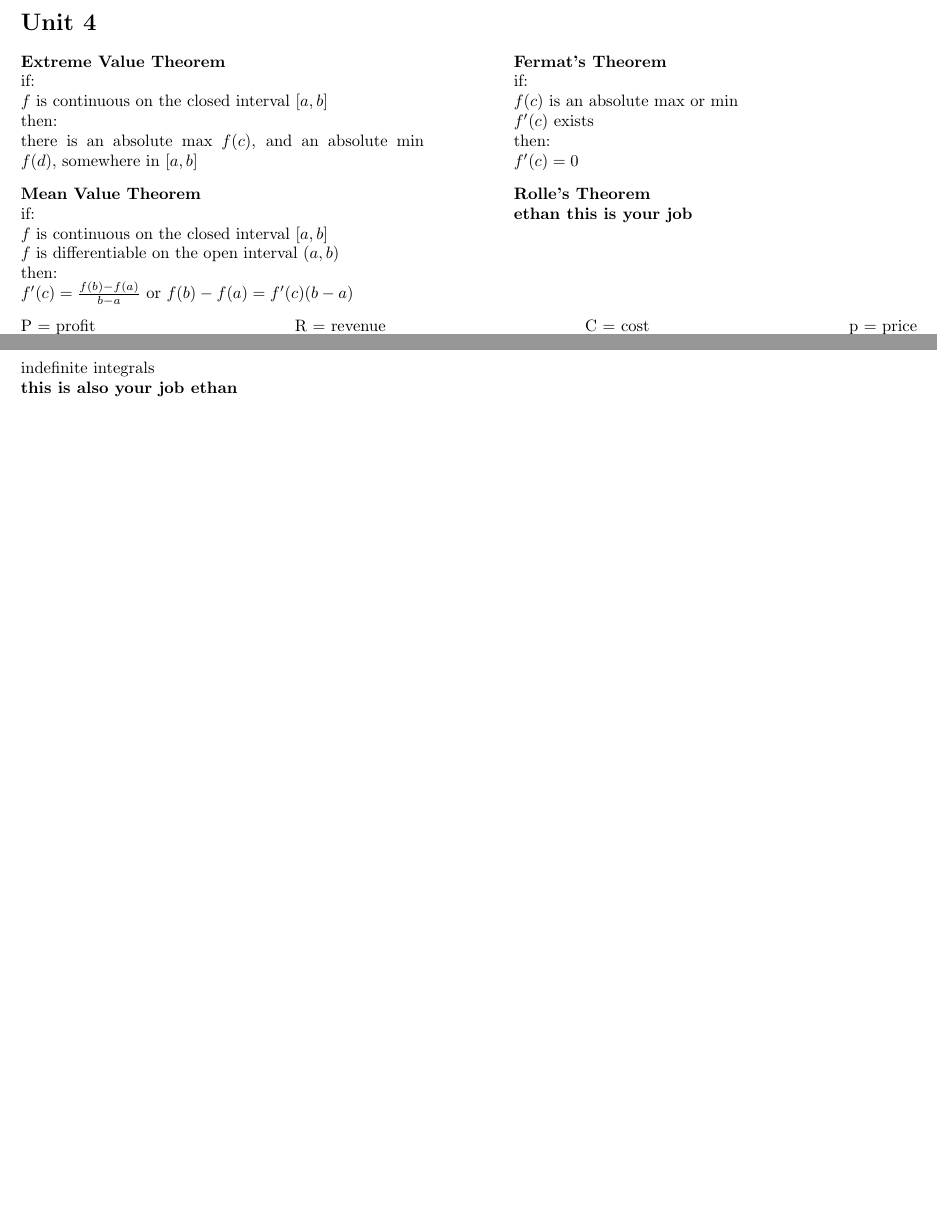
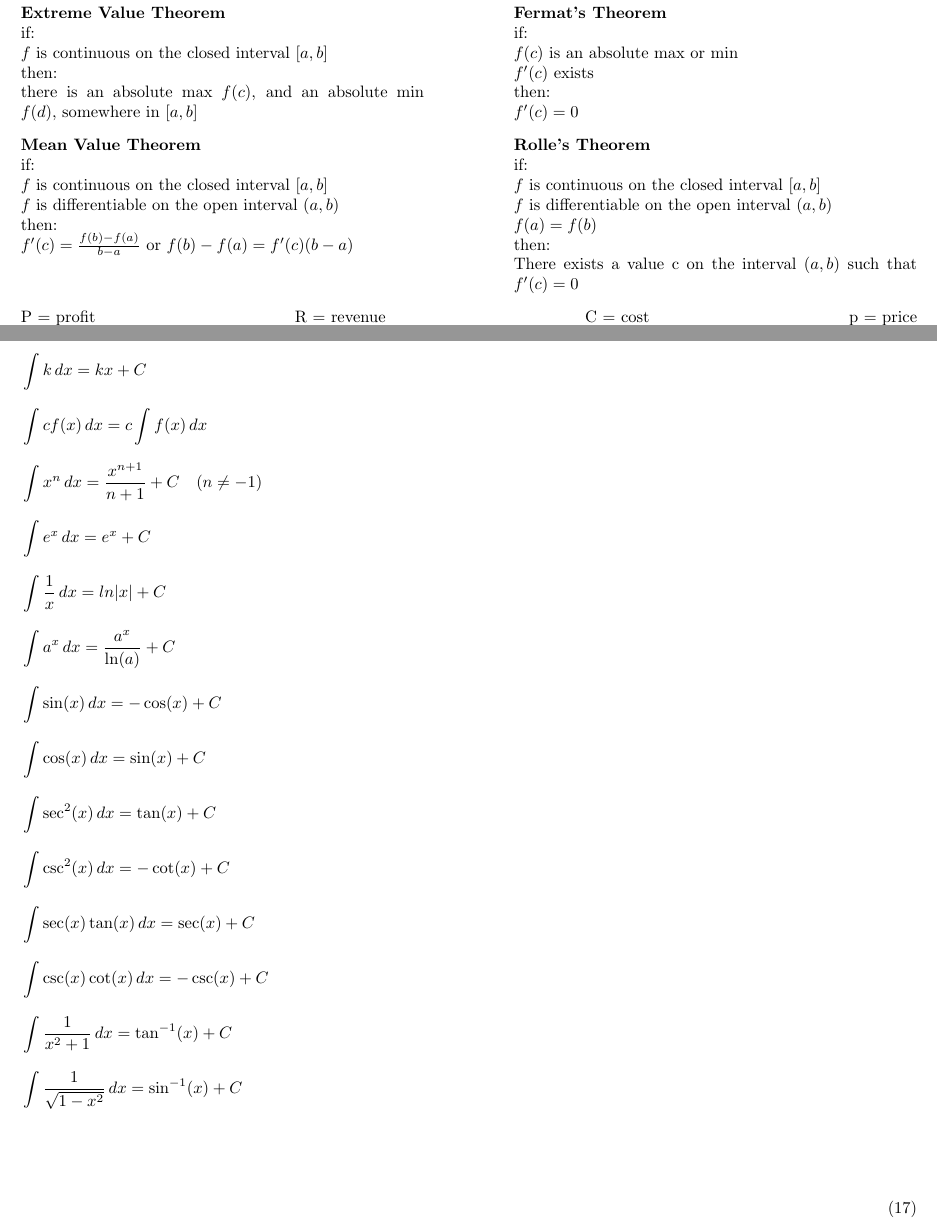
Before and after one commit to Glg99/Math-Study-Sheets, a LaTeX document (main.tex): two parts of pages 1 and 2 of 2 before the commit and two parts of pages 2 and 4 of 4 after it, joined at a grey line, cut at the place of the change, the shorter picture padded with empty space. Compiled offline with pdfLaTeX.

Commit message:
Add files via upload

```diff
--- a/main.tex
+++ b/main.tex
@@ -4,6 +4,9 @@
 \usepackage{layout}
 \usepackage{blindtext}
 \usepackage[letterpaper, total={7.5in, 10in}]{geometry}
+\newcounter{equationCustom}
+\renewcommand{\theequationCustom}{\text{\Roman{equationCustom}})\quad}
+\newcommand{\cellnum}{\refstepcounter{equationCustom}{\theequationCustom}}
 
 \title{Math Study Sheets}
 \author{Gabriel Garcia, Ethan Woolard}
@@ -71,7 +73,12 @@
 \hfill
 \begin{minipage}[t]{0.45\linewidth}
     \textbf{Rolle's Theorem} \\
-    \textbf{ethan this is your job} \\
+    if: \\
+    $f$ is continuous on the closed interval $[a, b]$ \\
+    $f$ is differentiable on the open interval $(a, b)$ \\
+    $f(a) = f(b)$ \\
+    then: \\
+    There exists a value c on the interval $(a, b)$ such that $f'(c) = 0$ \\
 \end{minipage}
 \newline
 P = profit  \hfill  R = revenue  \hfill  C = cost  \hfill  p = price
@@ -114,8 +121,28 @@ Fundamental Theorem of Calculus, extended \\
     %                 the notes packet says k(x)
     \frac{d}{dx} \int_{h(x)}^{g(x)} f(t)dt = f(g(x))\cdot g'(x) - f(h(x))\cdot h'(x) = \frac{d}{dx} [F(g(x)-F(h(x))]
 \end{equation*}
-indefinite integrals \\
-\textbf{this is also your job ethan} \\
+indefinite integrals: Do NOT forget the plus C \\
+{\setlength{\jot}{10pt}
+\begin{flalign*}
+    &\int k \,dx = kx + C & \\
+    &\int cf(x) \,dx = c\int f(x) \,dx & \\
+    &\int x^n \,dx = \frac{x^{n+1}}{n+1} + C \quad (n \neq -1) & \\
+    &\int e^x \,dx = e^x + C & \\
+    &\int \frac{1}{x} \,dx = ln|x| + C & \\
+    &\int a^x \,dx = \frac{a^x}{\ln(a)} + C & \\
+    &\int \sin(x) \,dx = -\cos(x) + C & \\
+    &\int \cos(x) \,dx = \sin(x) + C & \\
+    &\int \sec^2(x) \,dx = \tan(x) + C & \\
+    &\int \csc^2(x) \,dx = -\cot(x) + C & \\
+    &\int \sec(x)\tan(x) \,dx = \sec(x) + C & \\
+    &\int \csc(x)\cot(x) \,dx = -\csc(x) + C & \\
+    &\int \frac{1}{x^2 + 1} \,dx = \tan^{-1}(x) + C & \\
+    &\int \frac{1}{\sqrt{1-x^2}} \,dx = \sin^{-1}(x) + C & \\
+\end{flalign*}}
+%wewo wewo, this part below is mine
+%
+%{\setlength{\jot}{10pt}}
 
-
+\begin{gather}
+\end{gather}
 \end{document}
```
Also changed, not shown: layout testing.tex (+23 -1 lines), main.tex (15 more changed lines).
